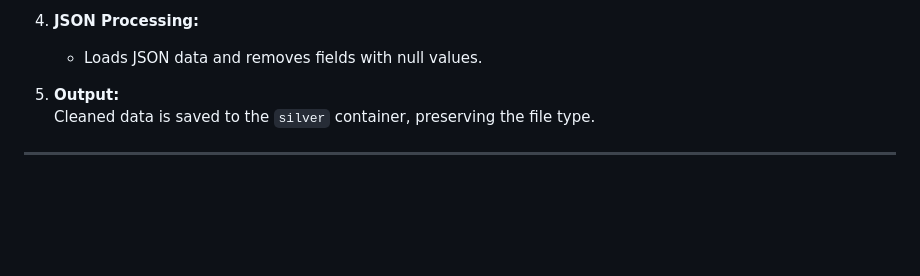
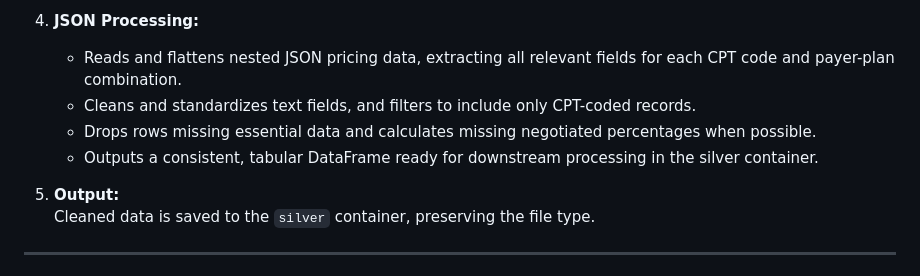
Before and after one commit to Yashtated/Healthcare-Price-Transparency, a Markdown page: Cleaning/Readme.md, the part around the change. Rendered like a GitHub page; blank space fills up the shorter version.

```diff
--- a/Cleaning/Readme.md
+++ b/Cleaning/Readme.md
@@ -58,7 +58,10 @@ This Azure Functions app is triggered by new file uploads to the `bronze` contai
    - Calculates missing negotiated percentages when possible.
 
 4. **JSON Processing:**
-   - Loads JSON data and removes fields with null values.
+   - Reads and flattens nested JSON pricing data, extracting all relevant fields for each CPT code and payer-plan combination.
+   - Cleans and standardizes text fields, and filters to include only CPT-coded records.
+   - Drops rows missing essential data and calculates missing negotiated percentages when possible.
+   - Outputs a consistent, tabular DataFrame ready for downstream processing in the silver container.
 
 5. **Output:**
    Cleaned data is saved to the `silver` container, preserving the file type.
```
